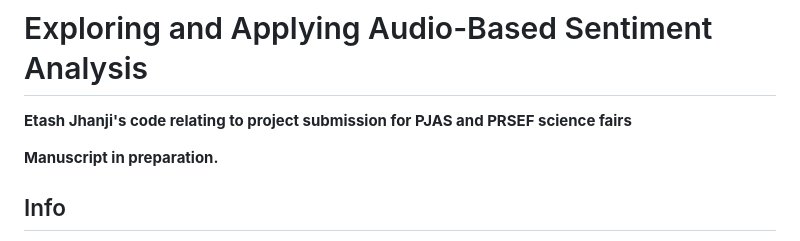
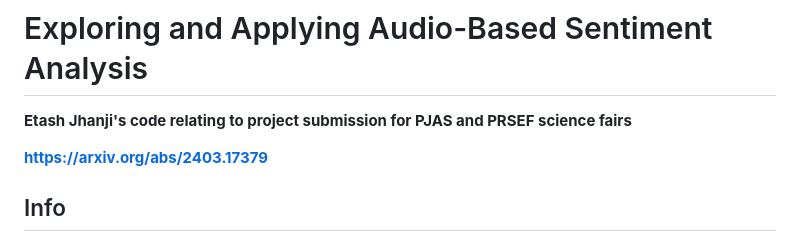
Before and after one commit to etashj/Exploring-and-Applying-Audio-Based-Sentiment-Analysis, a Markdown page: README.md, the part around the change. GitHub-like rendering.

```diff
--- a/README.md
+++ b/README.md
@@ -2,7 +2,7 @@
 
 **Etash Jhanji's code relating to project submission for PJAS and PRSEF science fairs**
 
-**Manuscript in preparation.**
+**https://arxiv.org/abs/2403.17379**
 
 ## Info
 Sentiment analysis is a continuously explored area of text processing that deals with the computational analysis of opinions, sentiments, and subjectivity of text. However, this idea is not limited to text, in fact, it could be applied to other modalities. In reality, humans do not express themselves in text as deeply as in speech or music. The ability of a computational model to interpret musical emotions is not as deeply explored and could have implications and uses beyond a computation discovery, in uses for therapy and music queuing.
```
